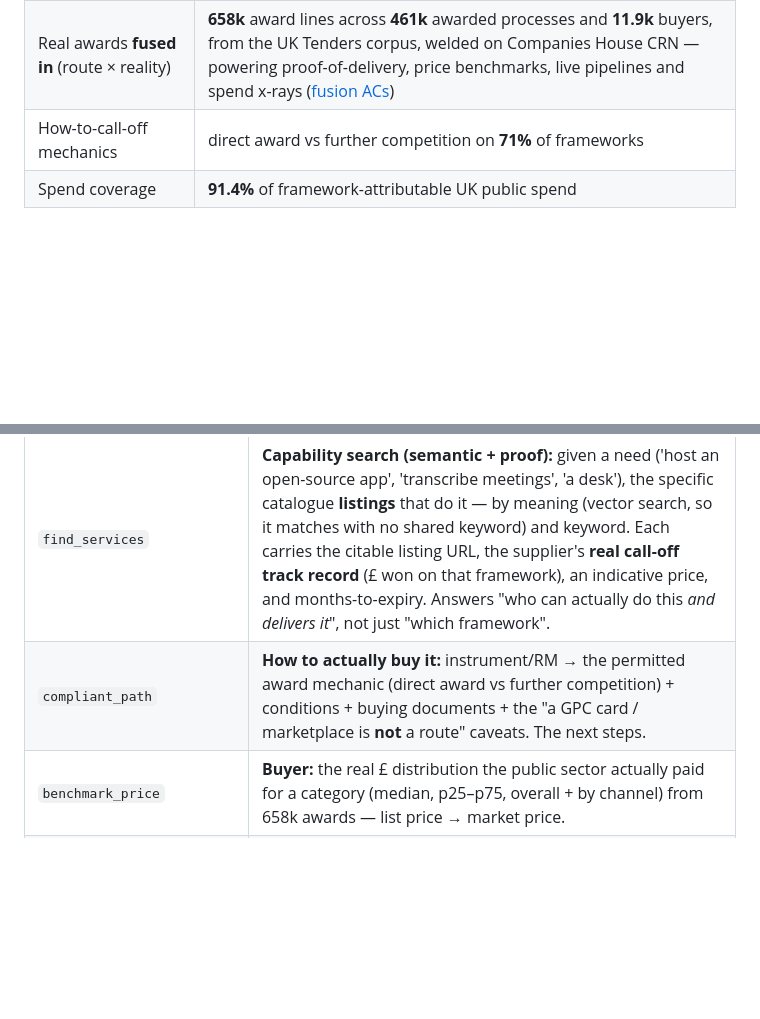
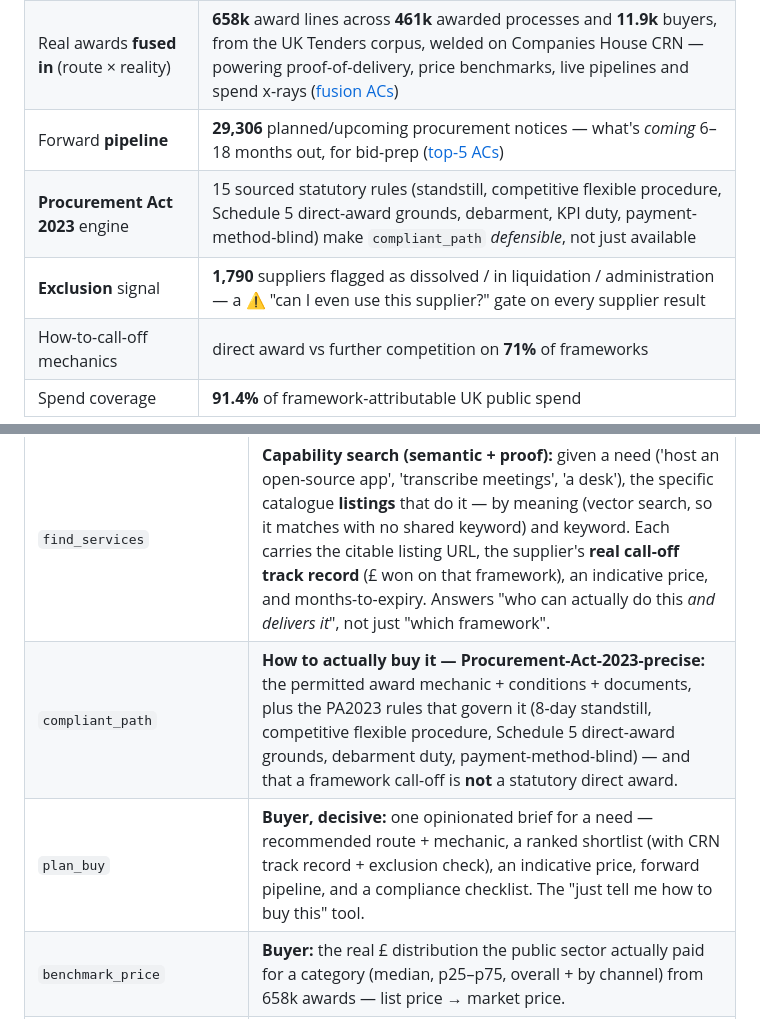
Before and after one commit to chrisns/govbuy, a Markdown page: README.md, 2 parts joined by grey strips. Rendered like a GitHub page; blank space fills up the shorter version.

```diff
--- a/README.md
+++ b/README.md
@@ -34,6 +63,9 @@ claude mcp add --transport http govbuy https://govbuy.run.cns.me/mcp
 | Appointed-supplier edges | **57,055** (77% of frameworks carry a supplier list) |
 | Catalogue **listings** (what suppliers actually sell) | **117,829** across 6 buying catalogues — G-Cloud 14 (43,733), Azure Marketplace (38,928), YPO (23,459), ESPO (11,621), NHS Buying Catalogue (48), NDX (40) — each a citable listing URL with a full description, searchable by capability via `find_services`. All crawlers are deterministic + token-free re-runnable. |
 | Real awards **fused in** (route × reality) | **658k** award lines across **461k** awarded processes and **11.9k** buyers, from the UK Tenders corpus, welded on Companies House CRN — powering proof-of-delivery, price benchmarks, live pipelines and spend x-rays ([fusion ACs](docs/fusion-acceptance.md)) |
+| Forward **pipeline** | **29,306** planned/upcoming procurement notices — what's *coming* 6–18 months out, for bid-prep ([top-5 ACs](docs/top5-acceptance.md)) |
+| **Procurement Act 2023** engine | 15 sourced statutory rules (standstill, competitive flexible procedure, Schedule 5 direct-award grounds, debarment, KPI duty, payment-method-blind) make `compliant_path` *defensible*, not just available |
+| **Exclusion** signal | **1,790** suppliers flagged as dissolved / in liquidation / administration — a ⚠ "can I even use this supplier?" gate on every supplier result |
 | How-to-call-off mechanics | direct award vs further competition on **71%** of frameworks |
 | Spend coverage | **91.4%** of framework-attributable UK public spend |
 
@@ -56,7 +88,8 @@ CRN, so it serves buyers, suppliers *and* researchers from one place. It **docum
 | `find_routes` | **Buyer:** instruments/lots that fit a need + permitted award mechanics + required docs + GPC/marketplace caveats. Doesn't rank or assemble the buy. |
 | `get_instrument` | One framework/dynamic market: lots, lifecycle status, mechanics, buying docs, appointed suppliers (each with a membership qualifier + evidence). RM lookups return the canonical GCA agreement, not a reseller's listing of it. |
 | `find_services` | **Capability search (semantic + proof):** given a need ('host an open-source app', 'transcribe meetings', 'a desk'), the specific catalogue **listings** that do it — by meaning (vector search, so it matches with no shared keyword) and keyword. Each carries the citable listing URL, the supplier's **real call-off track record** (£ won on that framework), an indicative price, and months-to-expiry. Answers "who can actually do this *and delivers it*", not just "which framework". |
-| `compliant_path` | **How to actually buy it:** instrument/RM → the permitted award mechanic (direct award vs further competition) + conditions + buying documents + the "a GPC card / marketplace is **not** a route" caveats. The next steps. |
+| `compliant_path` | **How to actually buy it — Procurement-Act-2023-precise:** the permitted award mechanic + conditions + documents, plus the PA2023 rules that govern it (8-day standstill, competitive flexible procedure, Schedule 5 direct-award grounds, debarment duty, payment-method-blind) — and that a framework call-off is **not** a statutory direct award. |
+| `plan_buy` | **Buyer, decisive:** one opinionated brief for a need — recommended route + mechanic, a ranked shortlist (with CRN track record + exclusion check), an indicative price, forward pipeline, and a compliance checklist. The "just tell me how to buy this" tool. |
 | `benchmark_price` | **Buyer:** the real £ distribution the public sector actually paid for a category (median, p25–p75, overall + by channel) from 658k awards — list price → market price. |
 | `due_diligence` | **Buyer:** is this supplier safe? CRN-matched delivery record — call-off £, customer concentration, competitive-vs-direct mix, CPV footprint, contract-end dates. |
 | `find_instruments_to_list` | **Seller:** instruments a vendor can be appointed to (open frameworks / dynamic markets) + how-to-apply. |
```
Also changed, not shown: other parts of README.md (+38 -9 lines).
